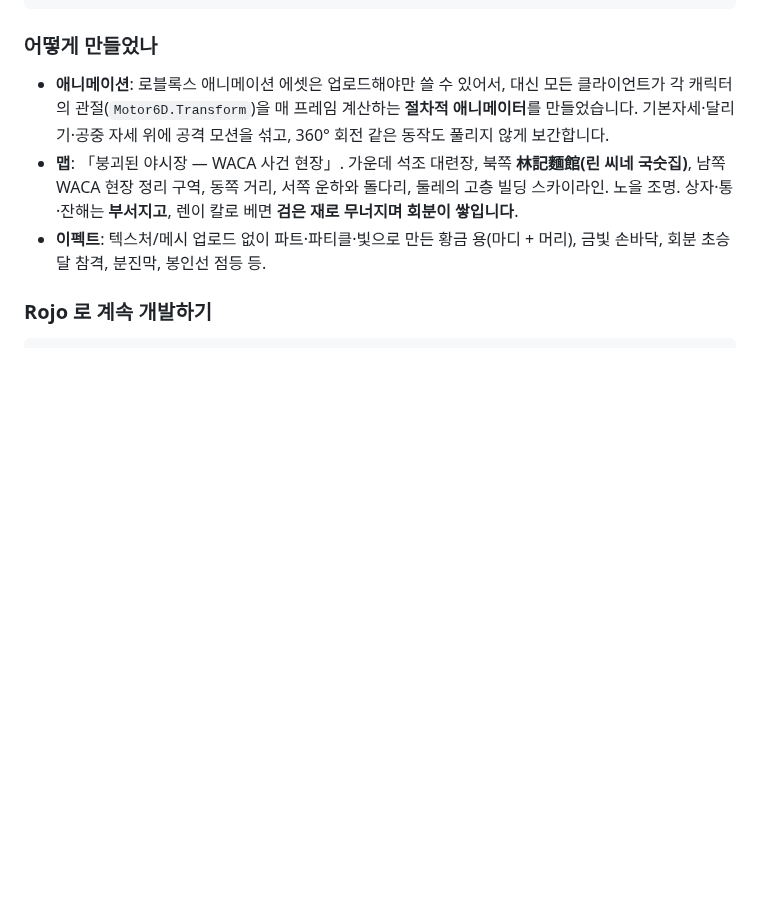
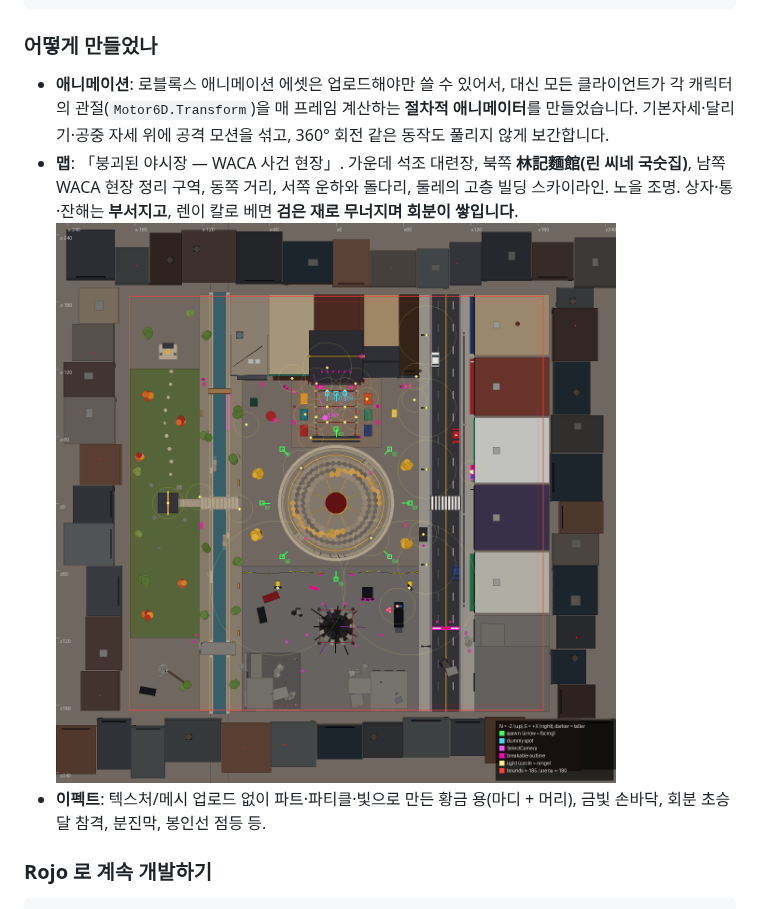
Before and after one commit to sad4830/youtube-ko-subtitle, a Markdown page: GoldAndAsh/README.md, the part around the change. Drawn GitHub-style; pictures changed too: GoldAndAsh/docs/map_topdown.png (added); blank space fills up the shorter version.

Commit message:
Bake map into final place file and add previews
- build/GoldAndAsh.rbxl: ready-to-open place with scripts, map and lighting
- MapBuilder: use Font.fromEnum so the map serializes from Lune
- README: character renders and map top-down image

Co-Authored-By: Claude Opus 5.5 <noreply@anthropic.com>
Claude-Session: https://claude.ai/code/session_01QK2oxWdzSBxgKSQxXyxVhL

```diff
--- a/GoldAndAsh/README.md
+++ b/GoldAndAsh/README.md
@@ -106,6 +106,7 @@ GoldAndAsh/
 
 - **애니메이션**: 로블록스 애니메이션 에셋은 업로드해야만 쓸 수 있어서, 대신 모든 클라이언트가 각 캐릭터의 관절(`Motor6D.Transform`)을 매 프레임 계산하는 **절차적 애니메이터**를 만들었습니다. 기본자세·달리기·공중 자세 위에 공격 모션을 섞고, 360° 회전 같은 동작도 풀리지 않게 보간합니다.
 - **맵**: 「붕괴된 야시장 — WACA 사건 현장」. 가운데 석조 대련장, 북쪽 **林記麵館(린 씨네 국숫집)**, 남쪽 WACA 현장 정리 구역, 동쪽 거리, 서쪽 운하와 돌다리, 둘레의 고층 빌딩 스카이라인. 노을 조명. 상자·통·잔해는 **부서지고**, 렌이 칼로 베면 **검은 재로 무너지며 회분이 쌓입니다**.
+  ![맵 평면도 — 가운데 광장, 북쪽 국숫집·야시장(허수아비 D1~D3), 남쪽 WACA 구역, 서쪽 운하, 동쪽 도로](docs/map_topdown.png)
 - **이펙트**: 텍스처/메시 업로드 없이 파트·파티클·빛으로 만든 황금 용(마디 + 머리), 금빛 손바닥, 회분 초승달 참격, 분진막, 봉인선 점등 등.
 
 ### Rojo 로 계속 개발하기
```
Also changed, not shown: 3 other files.
